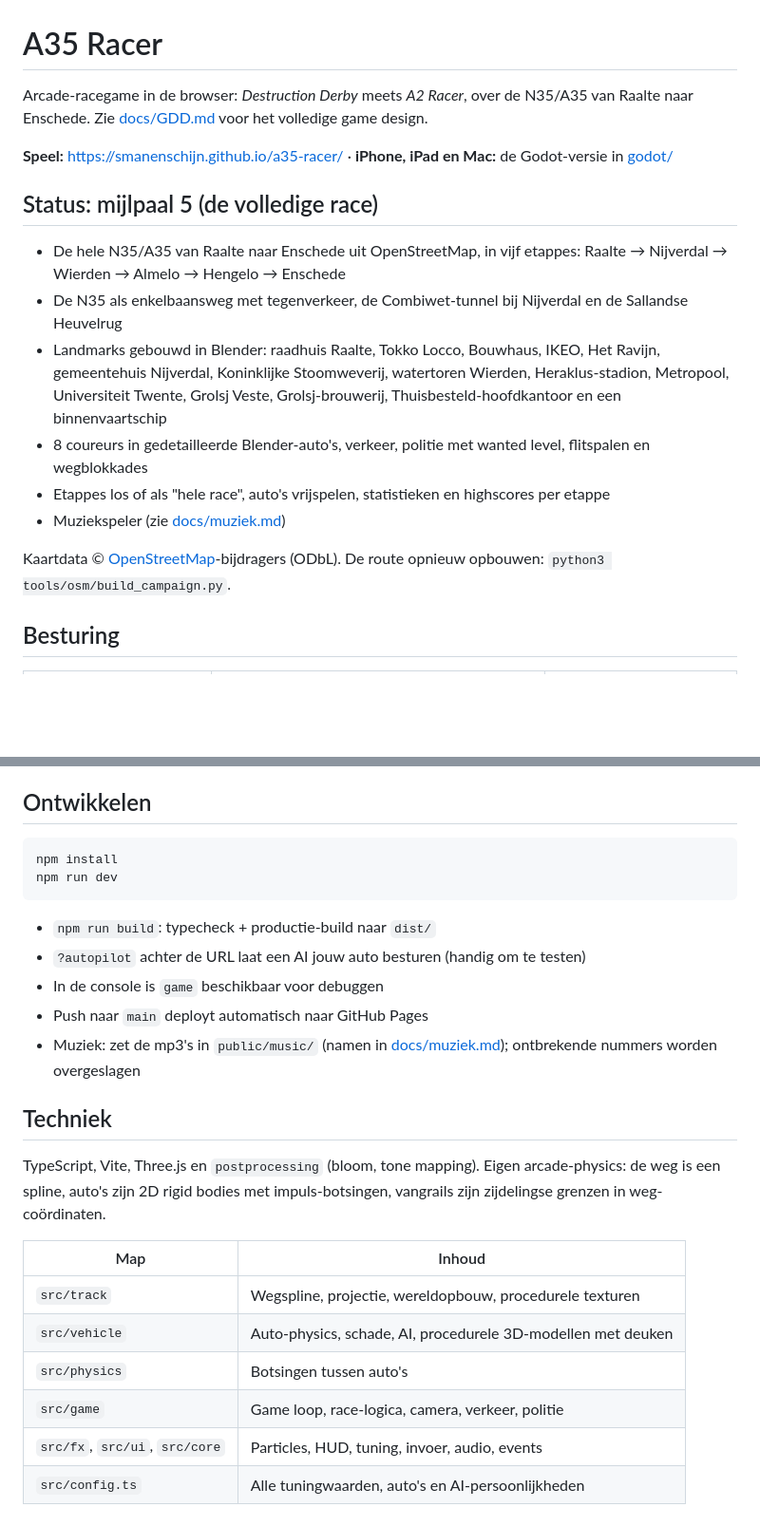
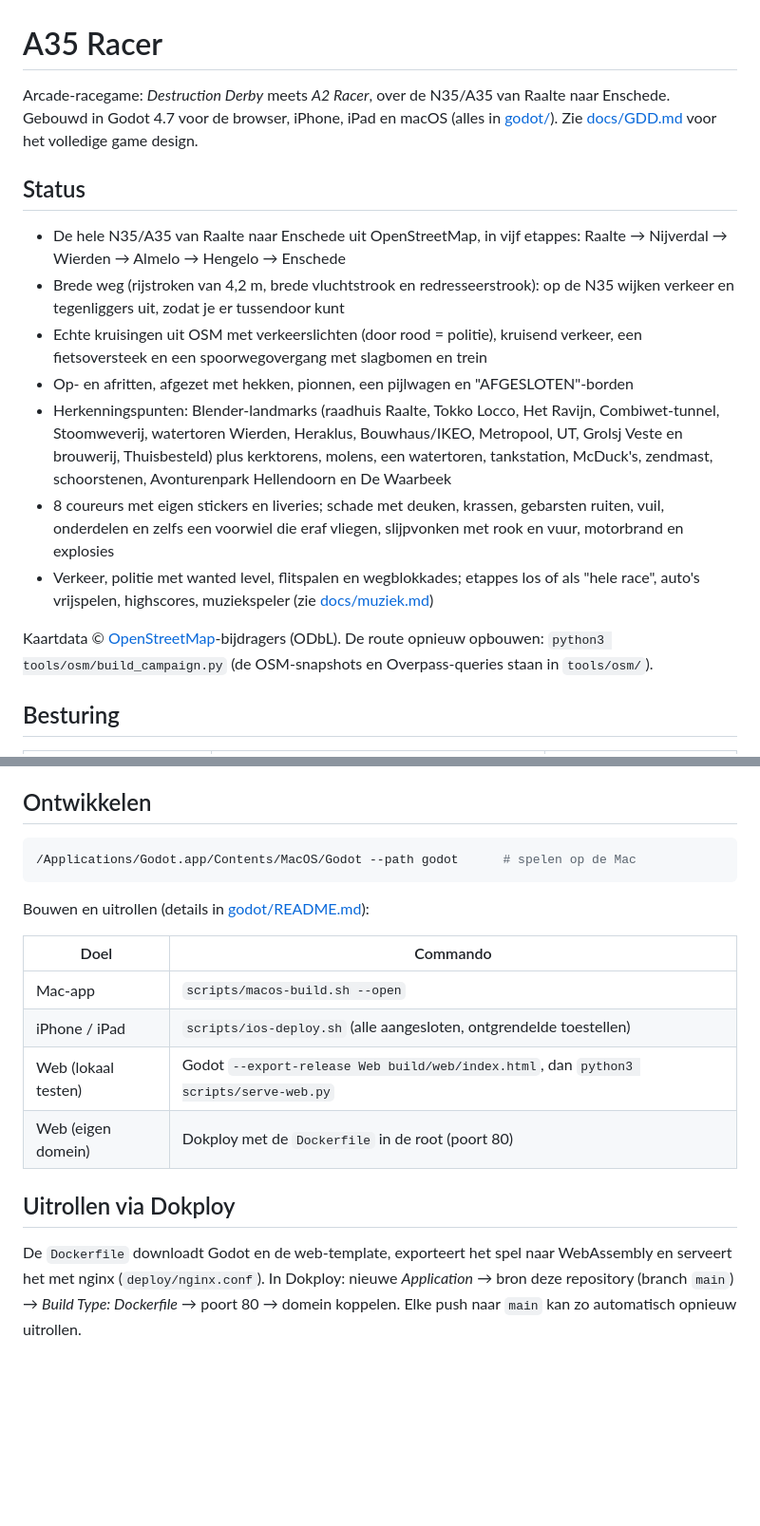
Before and after one commit to smanenschijn/a35-racer, a Markdown page: README.md, 2 parts joined by grey strips. Shown at 95% size. GitHub-like rendering; blank space fills up the shorter version.

````diff
--- a/README.md
+++ b/README.md
@@ -1,20 +1,21 @@
 # A35 Racer
 
-Arcade-racegame in de browser: *Destruction Derby* meets *A2 Racer*, over de N35/A35 van Raalte naar Enschede.
+Arcade-racegame: *Destruction Derby* meets *A2 Racer*, over de N35/A35 van Raalte naar Enschede.
+Gebouwd in Godot 4.7 voor de browser, iPhone, iPad en macOS (alles in [godot/](godot/README.md)).
 Zie [docs/GDD.md](docs/GDD.md) voor het volledige game design.
 
-**Speel:** https://smanenschijn.github.io/a35-racer/ · **iPhone, iPad en Mac:** de Godot-versie in [godot/](godot/README.md)
-
-## Status: mijlpaal 5 (de volledige race)
+## Status
 
 - De hele N35/A35 van Raalte naar Enschede uit OpenStreetMap, in vijf etappes: Raalte → Nijverdal → Wierden → Almelo → Hengelo → Enschede
-- De N35 als enkelbaansweg met tegenverkeer, de Combiwet-tunnel bij Nijverdal en de Sallandse Heuvelrug
-- Landmarks gebouwd in Blender: raadhuis Raalte, Tokko Locco, Bouwhaus, IKEO, Het Ravijn, gemeentehuis Nijverdal, Koninklijke Stoomweverij, watertoren Wierden, Heraklus-stadion, Metropool, Universiteit Twente, Grolsj Veste, Grolsj-brouwerij, Thuisbesteld-hoofdkantoor en een binnenvaartschip
-- 8 coureurs in gedetailleerde Blender-auto's, verkeer, politie met wanted level, flitspalen en wegblokkades
-- Etappes los of als "hele race", auto's vrijspelen, statistieken en highscores per etappe
-- Muziekspeler (zie [docs/muziek.md](docs/muziek.md))
+- Brede weg (rijstroken van 4,2 m, brede vluchtstrook en redresseerstrook): op de N35 wijken verkeer en tegenliggers uit, zodat je er tussendoor kunt
+- Echte kruisingen uit OSM met verkeerslichten (door rood = politie), kruisend verkeer, een fietsoversteek en een spoorwegovergang met slagbomen en trein
+- Op- en afritten, afgezet met hekken, pionnen, een pijlwagen en "AFGESLOTEN"-borden
+- Herkenningspunten: Blender-landmarks (raadhuis Raalte, Tokko Locco, Het Ravijn, Combiwet-tunnel, Stoomweverij, watertoren Wierden, Heraklus, Bouwhaus/IKEO, Metropool, UT, Grolsj Veste en brouwerij, Thuisbesteld) plus kerktorens, molens, een watertoren, tankstation, McDuck's, zendmast, schoorstenen, Avonturenpark Hellendoorn en De Waarbeek
+- 8 coureurs met eigen stickers en liveries; schade met deuken, krassen, gebarsten ruiten, vuil, onderdelen en zelfs een voorwiel die eraf vliegen, slijpvonken met rook en vuur, motorbrand en explosies
+- Verkeer, politie met wanted level, flitspalen en wegblokkades; etappes los of als "hele race", auto's vrijspelen, highscores, muziekspeler (zie [docs/muziek.md](docs/muziek.md))
 
-Kaartdata © [OpenStreetMap](https://www.openstreetmap.org/copyright)-bijdragers (ODbL). De route opnieuw opbouwen: `python3 tools/osm/build_campaign.py`.
+Kaartdata © [OpenStreetMap](https://www.openstreetmap.org/copyright)-bijdragers (ODbL). De route opnieuw opbouwen: `python3 tools/osm/build_campaign.py`
+(de OSM-snapshots en Overpass-queries staan in `tools/osm/`).
 
 ## Besturing
 
@@ -41,26 +42,20 @@ Op een telefoon kun je met je duim tussen ◀ en ▶ schuiven, kiest de RAM-knop
 ## Ontwikkelen
 
 ```bash
-npm install
-npm run dev
+/Applications/Godot.app/Contents/MacOS/Godot --path godot      # spelen op de Mac
 ```
 
-- `npm run build`: typecheck + productie-build naar `dist/`
-- `?autopilot` achter de URL laat een AI jouw auto besturen (handig om te testen)
-- In de console is `game` beschikbaar voor debuggen
-- Push naar `main` deployt automatisch naar GitHub Pages
-- Muziek: zet de mp3's in `public/music/` (namen in [docs/muziek.md](docs/muziek.md)); ontbrekende nummers worden overgeslagen
+Bouwen en uitrollen (details in [godot/README.md](godot/README.md)):
 
-## Techniek
+| Doel | Commando |
+|---|---|
+| Mac-app | `scripts/macos-build.sh --open` |
+| iPhone / iPad | `scripts/ios-deploy.sh` (alle aangesloten, ontgrendelde toestellen) |
+| Web (lokaal testen) | Godot `--export-release Web build/web/index.html`, dan `python3 scripts/serve-web.py` |
+| Web (eigen domein) | Dokploy met de `Dockerfile` in de root (poort 80) |
 
-TypeScript, Vite, Three.js en `postprocessing` (bloom, tone mapping). Eigen arcade-physics: de weg is een spline,
-auto's zijn 2D rigid bodies met impuls-botsingen, vangrails zijn zijdelingse grenzen in weg-coördinaten.
+## Uitrollen via Dokploy
 
-| Map | Inhoud |
-|---|---|
-| `src/track` | Wegspline, projectie, wereldopbouw, procedurele texturen |
-| `src/vehicle` | Auto-physics, schade, AI, procedurele 3D-modellen met deuken |
-| `src/physics` | Botsingen tussen auto's |
-| `src/game` | Game loop, race-logica, camera, verkeer, politie |
-| `src/fx`, `src/ui`, `src/core` | Particles, HUD, tuning, invoer, audio, events |
-| `src/config.ts` | Alle tuningwaarden, auto's en AI-persoonlijkheden |
+De `Dockerfile` downloadt Godot en de web-template, exporteert het spel naar WebAssembly en serveert het met nginx
+(`deploy/nginx.conf`). In Dokploy: nieuwe *Application* → bron deze repository (branch `main`) → *Build Type: Dockerfile*
+→ poort 80 → domein koppelen. Elke push naar `main` kan zo automatisch opnieuw uitrollen.
````
Also changed, not shown: godot/README.md (+15 -15 lines).
